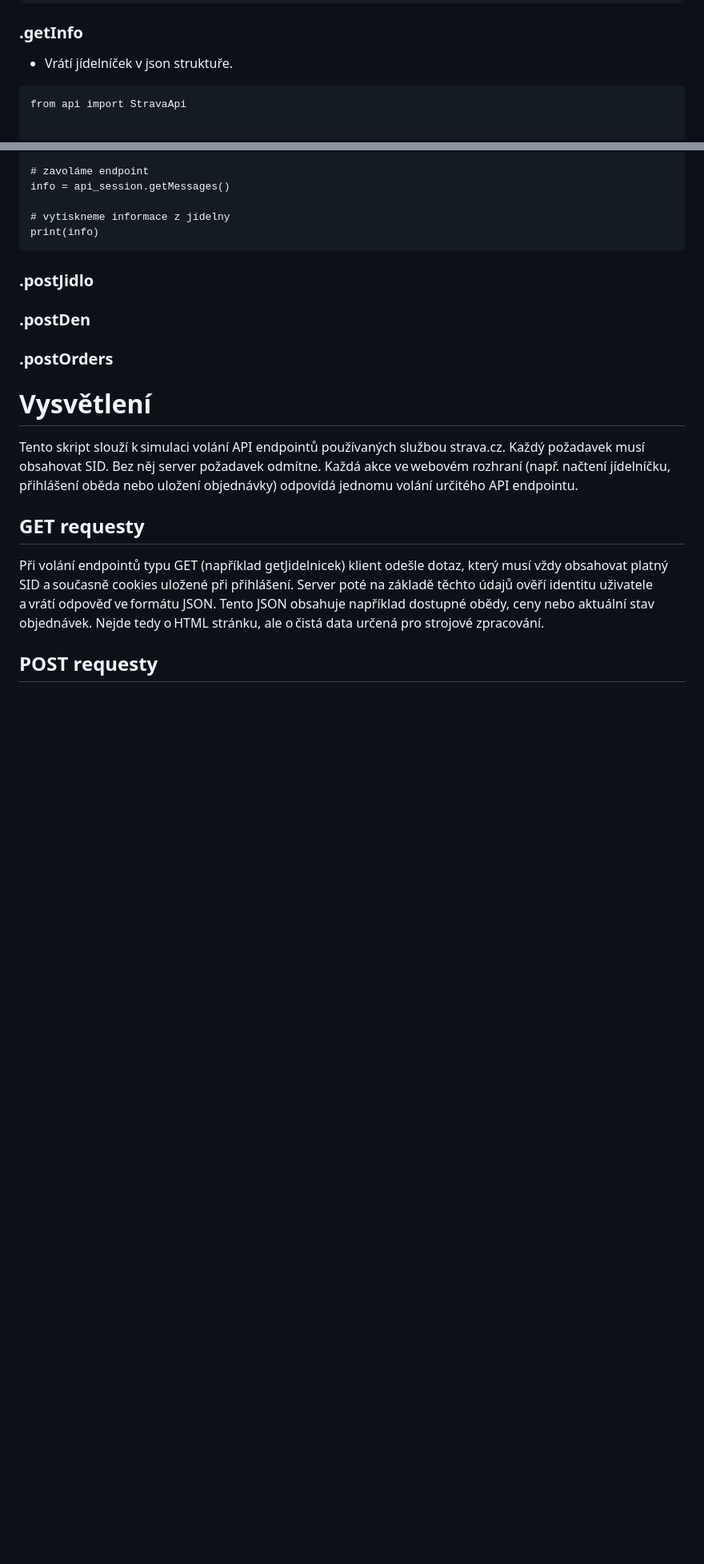
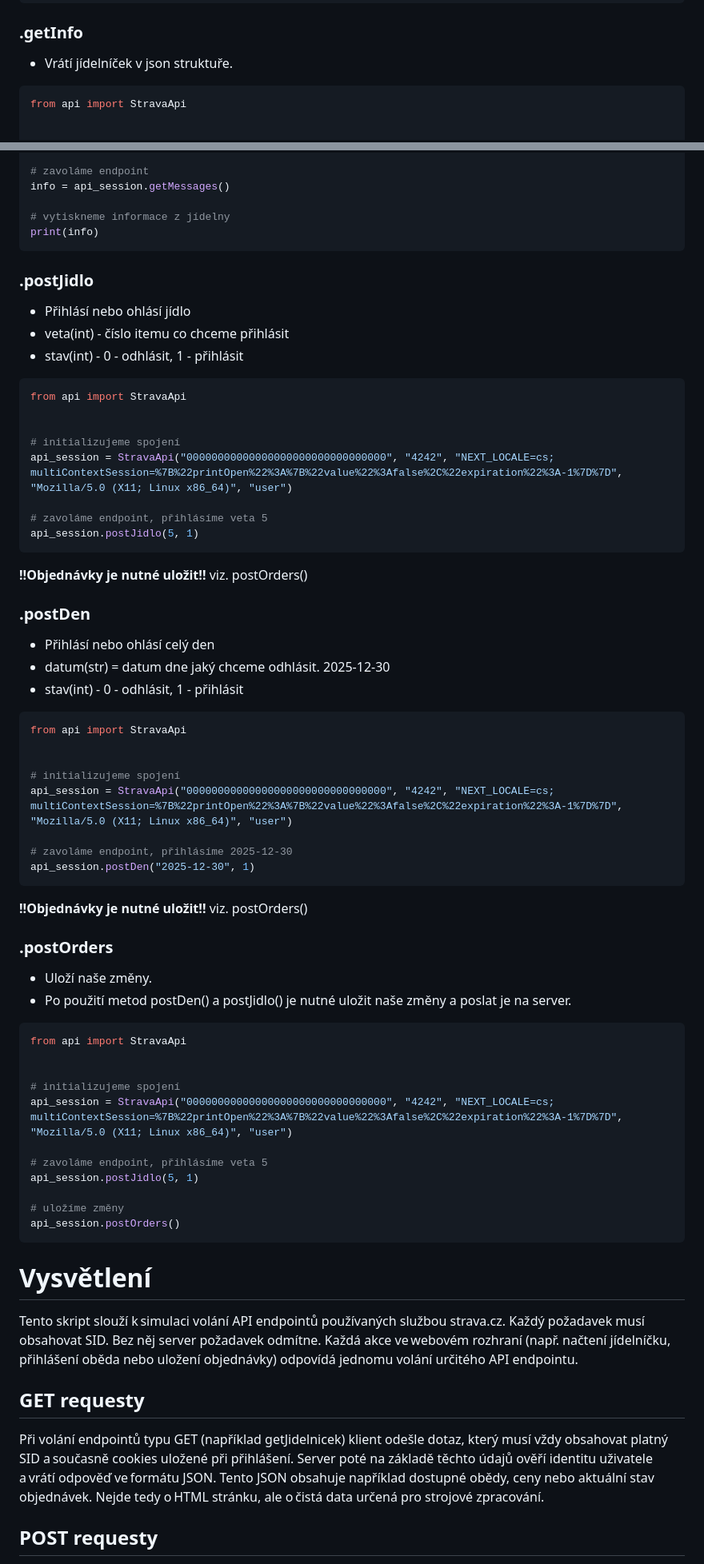
Before and after one commit to kralicekgamer/strava.cz_api, a Markdown page: README.md, 2 parts joined by grey strips. Shown: that part at 80% size. Drawn GitHub-style; blank space fills up the shorter version.

Commit message:
Some changes in documentation; completed methods. Edited initialization. Some small things.

````diff
--- a/README.md
+++ b/README.md
@@ -84,7 +85,7 @@ print(jidelnicek)
 ### .getInfo
 - Vrátí jídelníček v json struktuře.
 
-```
+```py
 from api import StravaApi
 
 
@@ -170,8 +171,58 @@ print(info)
 ```
 
 ### .postJidlo
+- Přihlásí nebo ohlásí jídlo
+- veta(int) - číslo itemu co chceme přihlásit
+- stav(int) - 0 - odhlásit, 1 - přihlásit
+
+```py
+from api import StravaApi
+
+
+# initializujeme spojení
+api_session = StravaApi("00000000000000000000000000000000", "4242", "NEXT_LOCALE=cs; multiContextSession=%7B%22printOpen%22%3A%7B%22value%22%3Afalse%2C%22expiration%22%3A-1%7D%7D", "Mozilla/5.0 (X11; Linux x86_64)", "user")
+
+# zavoláme endpoint, přihlásíme veta 5
+api_session.postJidlo(5, 1)
+```
+
+**!!Objednávky je nutné uložit!!** viz. postOrders()
+
 ### .postDen
+- Přihlásí nebo ohlásí celý den
+- datum(str) = datum dne jaký chceme odhlásit. 2025-12-30
+- stav(int) - 0 - odhlásit, 1 - přihlásit
+
+```py
+from api import StravaApi
+
+
+# initializujeme spojení
+api_session = StravaApi("00000000000000000000000000000000", "4242", "NEXT_LOCALE=cs; multiContextSession=%7B%22printOpen%22%3A%7B%22value%22%3Afalse%2C%22expiration%22%3A-1%7D%7D", "Mozilla/5.0 (X11; Linux x86_64)", "user")
+
+# zavoláme endpoint, přihlásíme 2025-12-30
+api_session.postDen("2025-12-30", 1)
+```
+
+**!!Objednávky je nutné uložit!!** viz. postOrders()
+
 ### .postOrders
+- Uloží naše změny.
+- Po použití metod postDen() a postJidlo() je nutné uložit naše změny a poslat je na server.
+
+```py
+from api import StravaApi
+
+
+# initializujeme spojení
+api_session = StravaApi("00000000000000000000000000000000", "4242", "NEXT_LOCALE=cs; multiContextSession=%7B%22printOpen%22%3A%7B%22value%22%3Afalse%2C%22expiration%22%3A-1%7D%7D", "Mozilla/5.0 (X11; Linux x86_64)", "user")
+
+# zavoláme endpoint, přihlásíme veta 5
+api_session.postJidlo(5, 1)
+
+# uložíme změny
+api_session.postOrders()
+```
 
 # Vysvětlení
 Tento skript slouží k simulaci volání API endpointů používaných službou strava.cz. Každý požadavek musí obsahovat SID. Bez něj server požadavek odmítne. Každá akce ve webovém rozhraní (např. načtení jídelníčku, přihlášení oběda nebo uložení objednávky) odpovídá jednomu volání určitého API endpointu.
````
Also changed, not shown: other parts of README.md (+13 -12 lines).
